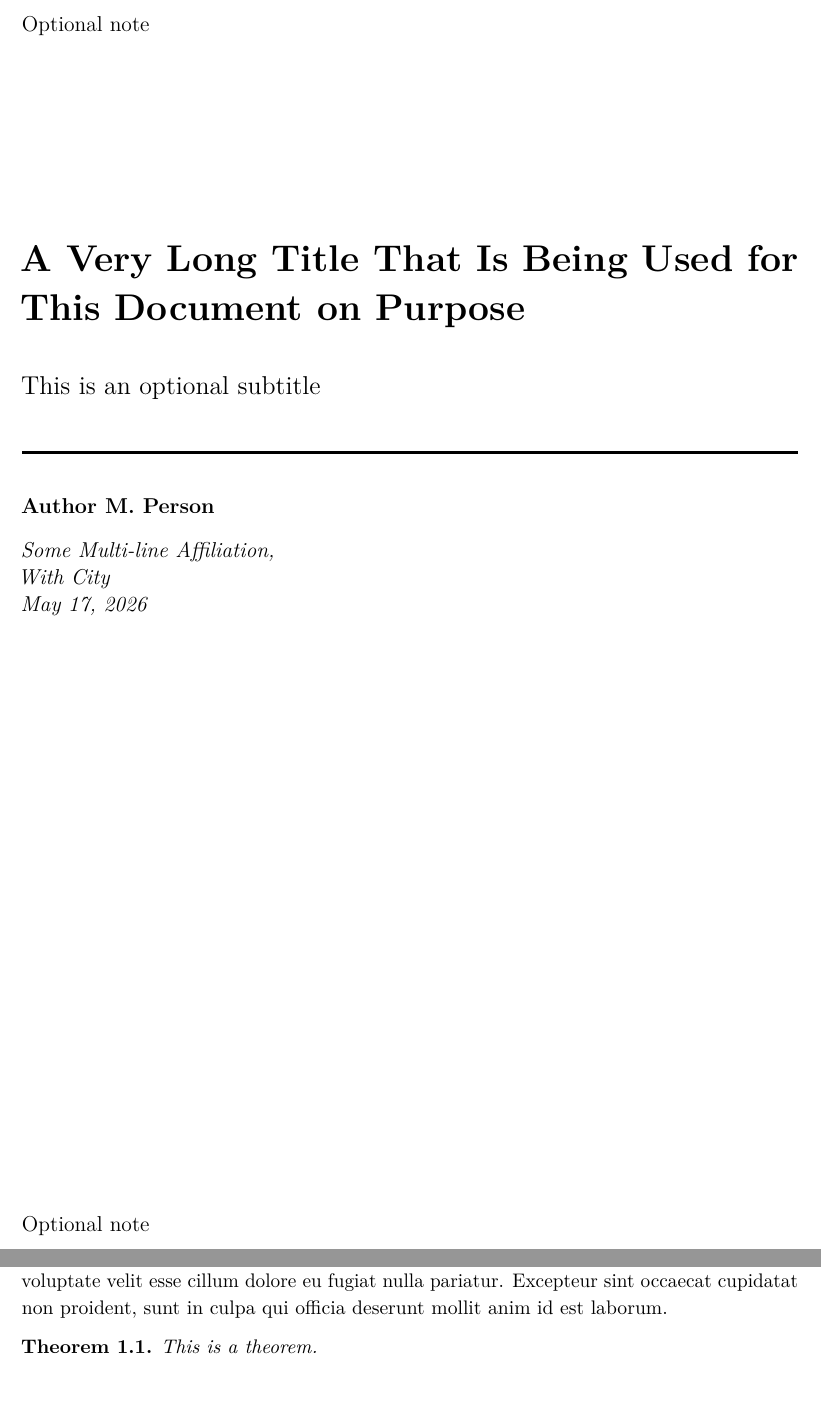
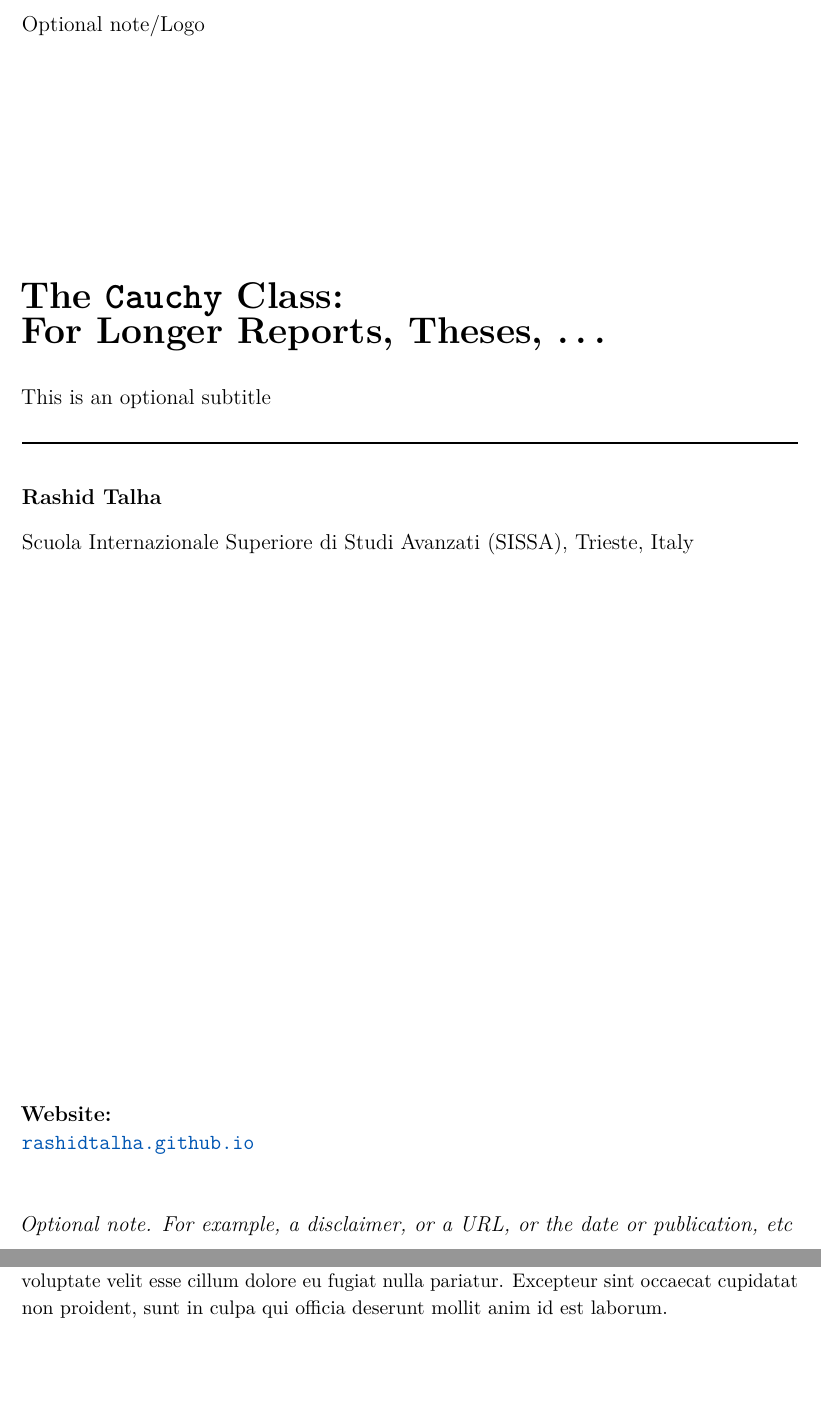
Before and after one commit to rashidtalha/latex-templates, a LaTeX document (classes-active/cauchy/main.tex, which reads classes-active/cauchy/additional/fulltitle.tex, classes-active/cauchy/additional/metadata.tex, classes-active/cauchy/cauchy.cls): two parts of pages 1 and 6 of 14, joined at a grey line, cut so that both start at the same text. Compiled offline with pdfLaTeX.

Commit message:
Simplify the demo document for `cauchy`, remove `etoolbox` dependence

```diff
--- a/classes-active/cauchy/additional/fulltitle.tex
+++ b/classes-active/cauchy/additional/fulltitle.tex
@@ -5,25 +5,21 @@
 \setcounter{page}{0}
 \thispagestyle{empty}
 \begingroup
-% \vphantom{Optional note}
-{\large Optional note\par}
-\vspace*{35mm}
-{\huge\bfseries\utitle\par}
+\large
 
-\vspace*{5mm}
-{\Large\usubtitle\par}
+{Optional note/Logo}\par
 
-\vspace*{4mm}
-{\rule{\linewidth}{0.5mm}\par}
-\vspace*{4mm}
+\vspace*{11em}{\huge\bfseries\utitle}\par
+\vspace*{1em}{\usubtitle}\par
 
-{\large\bfseries\uauthor\par}\vspace*{1mm}
+\rule{\linewidth}{0.4mm}\par
 
-{\large\itshape\uaffiliation\\}
-{\large\itshape\udate\\}
-% {\large\itshape{Email: example@example.com}\par}
+\vspace*{1em}{\bfseries\uauthor}\par
+\vspace*{0.25em}{\uaffiliation}\par
 
 \vfill
-{\large Optional note\par}
+{\textbf{Website:}\\\uwebsite}\par
+\vspace*{2em}
+{\itshape Optional note. For example, a disclaimer, or a URL, or the date or publication, etc}\par
 \endgroup
 \clearpage
--- a/classes-active/cauchy/additional/metadata.tex
+++ b/classes-active/cauchy/additional/metadata.tex
@@ -1,13 +1,13 @@
 %!TEX root = ../main.tex
 
 % Required and builtin
-\title[Title for the Header]{A Very Long Title That Is Being Used for This Document on Purpose}
-\author{Author M. Person}
+\title[Cauchy Class Demo]{The \texttt{Cauchy} Class:\\For Longer Reports, Theses, \dots}
+\author{Rashid Talha}
 
 % Define other metadata macros as needed
 % Use this convention \u<property> for consistency
 
 \newcommand{\usubtitle}{This is an optional subtitle}
-\newcommand{\uaffiliation}{Some Multi-line Affiliation,\\With City}
-\newcommand{\udate}{\today}
-\newcommand{\uwebsite}{\url{www.website.com}}
+\newcommand{\uaffiliation}{Scuola Internazionale Superiore di Studi Avanzati (SISSA), Trieste, Italy}
+\newcommand{\udate}{May, 2026}
+\newcommand{\uwebsite}{\url{rashidtalha.github.io}}
--- a/classes-active/cauchy/cauchy.cls
+++ b/classes-active/cauchy/cauchy.cls
@@ -27,7 +27,7 @@
 %------------------------------------------------------------
 % \RequirePackage{xparse}
 \RequirePackage[strict]{changepage}
-\RequirePackage{etoolbox}
+% \RequirePackage{etoolbox}
 % \RequirePackage{calc}
 
 %------------------------------------------------------------
@@ -52,7 +52,6 @@
 % \RequirePackage[utf8]{inputenc}
 \RequirePackage[T1]{fontenc}
 \RequirePackage{lmodern}
-\RequirePackage{inconsolata}
 \RequirePackage[\@@docindent]{parskip}
 \RequirePackage{setspace}
 \RequirePackage{microtype}
@@ -257,12 +256,6 @@
 \DeclareCaptionStyle{sidecaption}{font=small,labelfont=bf,labelsep=endash}
 
 %------------------------------------------------------------
-% FANCY BOXES
-%------------------------------------------------------------
-\RequirePackage{mdframed}
-\newmdenv[hidealllines=true, backgroundcolor=boxgray, skipabove=10pt, skipbelow=10pt, innerleftmargin=8pt, innerrightmargin=8pt, innertopmargin=10pt, innerbottommargin=10pt]{colbox}
-
-%------------------------------------------------------------
 % HYPERLINKS
 %------------------------------------------------------------
 \RequirePackage{hyperref}
--- a/classes-active/cauchy/chapters/rockyroads.tex
+++ b/classes-active/cauchy/chapters/rockyroads.tex
@@ -14,7 +14,3 @@ Lorem ipsum dolor sit amet, consectetur adipisicing elit, sed do eiusmod tempor
   E = mc^{2}
 \end{equation}
 Lorem ipsum dolor sit amet, consectetur adipisicing elit, sed do eiusmod tempor incididunt ut labore et dolore magna aliqua. Ut enim ad minim veniam, quis nostrud exercitation ullamco laboris nisi ut aliquip ex ea commodo consequat. Duis aute irure dolor in reprehenderit in voluptate velit esse cillum dolore eu fugiat nulla pariatur. Excepteur sint occaecat cupidatat non proident, sunt in culpa qui officia deserunt mollit anim id est laborum.
-
-\begin{nthm}
-  This is a theorem.
-\end{nthm}
--- a/classes-active/cauchy/main.tex
+++ b/classes-active/cauchy/main.tex
@@ -1,10 +1,10 @@
 \documentclass[11pt]{cauchy}
 
-\usepackage{mpt-core}
-\usepackage{mpt-thm}
-\usepackage{graphicx}
+% \usepackage{mpt-core}
+% \usepackage{mpt-thm}
+% \numberwithin{equation}{section}
 
-\numberwithin{equation}{section}
+% \usepackage{graphicx}
 
 \input{additional/metadata.tex}
 \begin{document}
```
Also changed, not shown: classes-active/cauchy/additional/aboutauthor.tex (+4 -8 lines), classes-active/cauchy/main.pdf.
